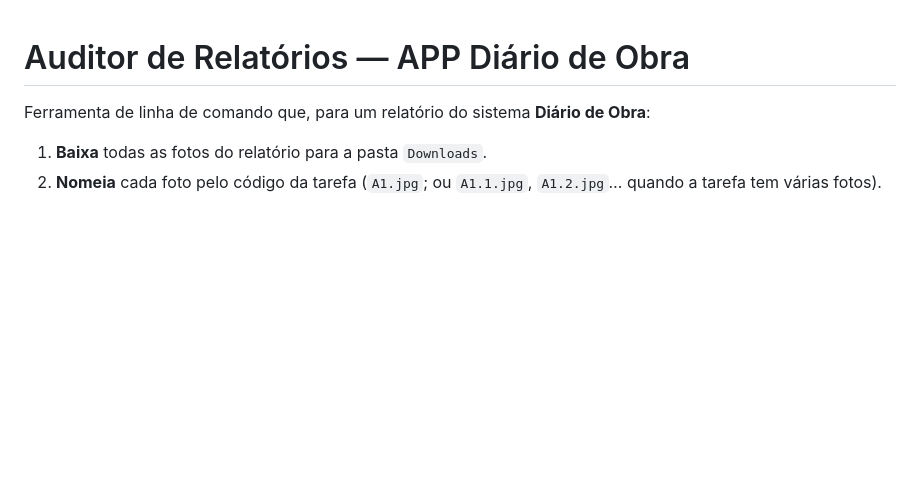
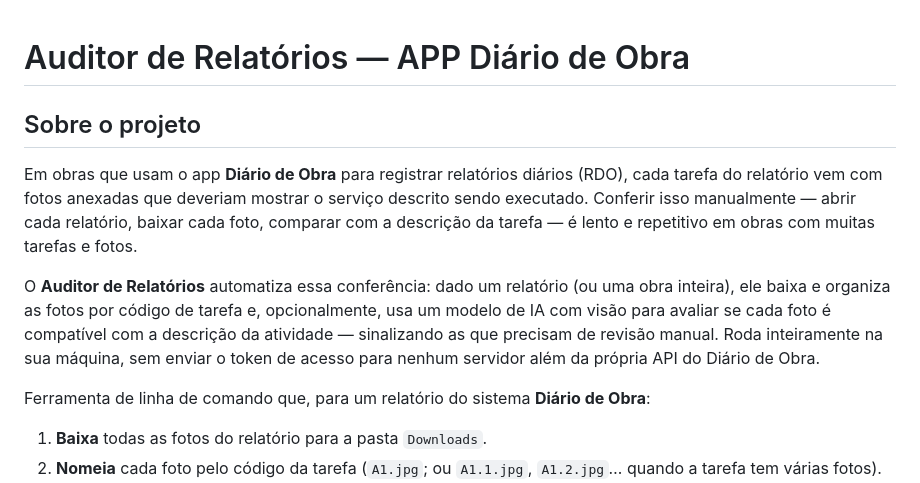
Before and after one commit to Grn144/auditor-RDO, a Markdown page: README.md, the part around the change. Rendered like a GitHub page; blank space fills up the shorter version.

Commit message:
docs: adiciona seção 'Sobre o projeto' ao README
Co-Authored-By: Claude Sonnet 5 <noreply@anthropic.com>
Claude-Session: https://claude.ai/code/session_01VLcj7HbUbhU21mvFEgEKNt

```diff
--- a/README.md
+++ b/README.md
@@ -1,4 +1,19 @@
 # Auditor de Relatórios — APP Diário de Obra
+
+## Sobre o projeto
+
+Em obras que usam o app **Diário de Obra** para registrar relatórios diários
+(RDO), cada tarefa do relatório vem com fotos anexadas que deveriam mostrar o
+serviço descrito sendo executado. Conferir isso manualmente — abrir cada
+relatório, baixar cada foto, comparar com a descrição da tarefa — é lento e
+repetitivo em obras com muitas tarefas e fotos.
+
+O **Auditor de Relatórios** automatiza essa conferência: dado um relatório
+(ou uma obra inteira), ele baixa e organiza as fotos por código de tarefa e,
+opcionalmente, usa um modelo de IA com visão para avaliar se cada foto é
+compatível com a descrição da atividade — sinalizando as que precisam de
+revisão manual. Roda inteiramente na sua máquina, sem enviar o token de
+acesso para nenhum servidor além da própria API do Diário de Obra.
 
 Ferramenta de linha de comando que, para um relatório do sistema **Diário de Obra**:
 
```
